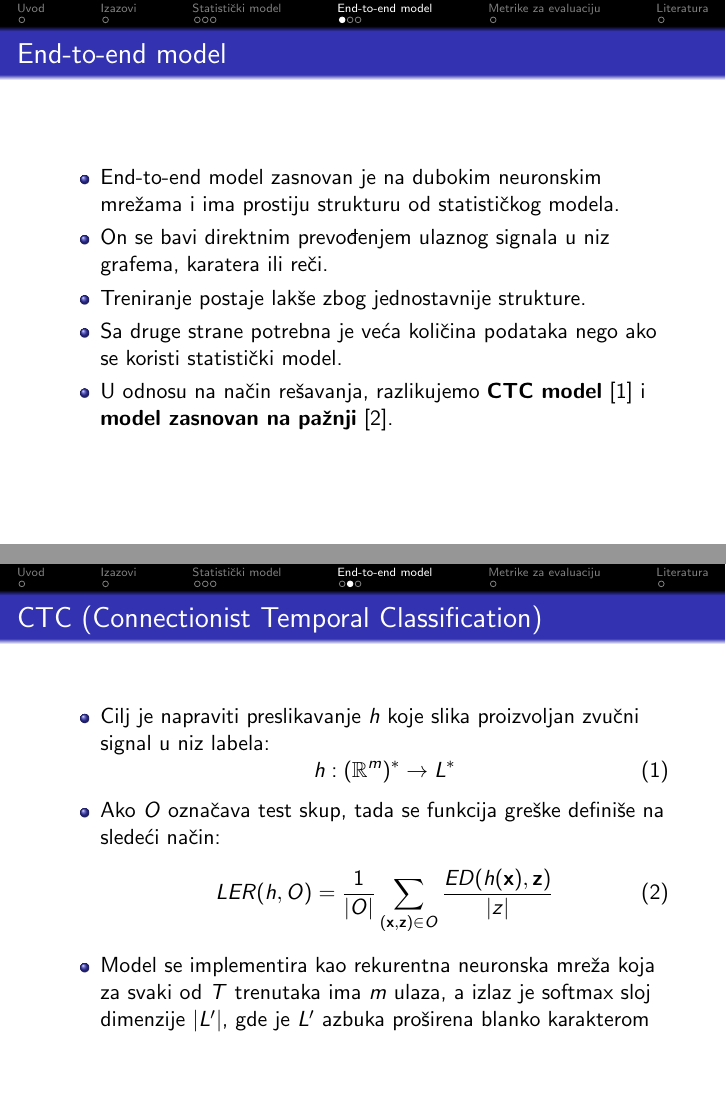
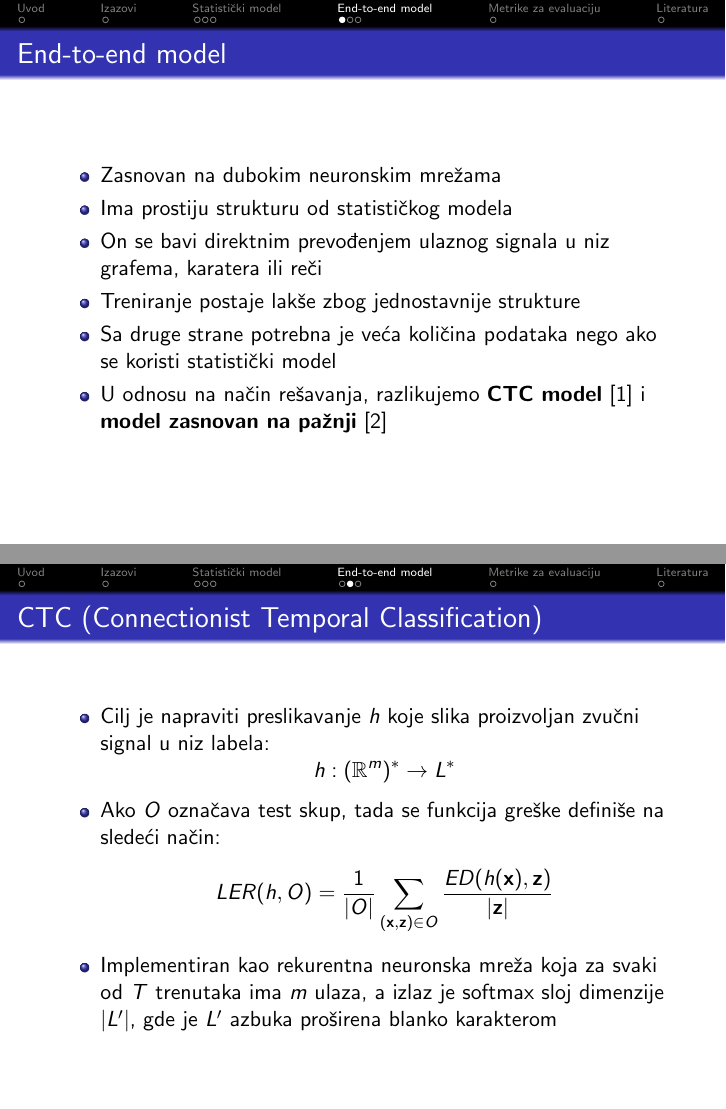
Before and after one commit to VladimirV99/AutomaticSpeechRecognition, LaTeX slides (presentation.tex): pages 8 and 9 of 12, joined at a grey line. Compiled offline with pdfLaTeX.

Commit message:
Compile presentation

```diff
--- a/presentation.tex
+++ b/presentation.tex
@@ -137,12 +137,12 @@
 \begin{frame}
   \frametitle{End-to-end model}
   \begin{itemize}
-      \item End-to-end model zasnovan je na dubokim neuronskim mrežama i ima
-prostiju strukturu od statističkog modela.
-    \item On se bavi direktnim prevođenjem ulaznog signala u niz grafema, karatera ili reči.
-    \item Treniranje postaje lakše zbog jednostavnije strukture.
-    \item Sa druge strane potrebna je veća količina podataka nego ako se koristi statistički model.
-    \item U odnosu na način rešavanja, razlikujemo \textbf{CTC model} \cite{graves2006ctc} i \textbf{model zasnovan na pažnji} \cite{chan2015las}.
+    \item Zasnovan na dubokim neuronskim mrežama
+    \item Ima prostiju strukturu od statističkog modela
+    \item On se bavi direktnim prevođenjem ulaznog signala u niz grafema, karatera ili reči
+    \item Treniranje postaje lakše zbog jednostavnije strukture
+    \item Sa druge strane potrebna je veća količina podataka nego ako se koristi statistički model
+    \item U odnosu na način rešavanja, razlikujemo \textbf{CTC model} \cite{graves2006ctc} i \textbf{model zasnovan na pažnji} \cite{chorowski2015attentionbased}
   \end{itemize}
 \end{frame}
 
@@ -150,16 +150,13 @@ prostiju strukturu od statističkog modela.
 \begin{frame}
   \frametitle{CTC (Connectionist Temporal Classification)}
   \begin{itemize}
-      \item Cilj je napraviti preslikavanje $h$ koje slika proizvoljan zvučni signal u niz labela:
-       \begin{equation}
-        \label{eq:pres1}
-        h: (\mathbb{R}^m)^* \rightarrow L^*
-        \end{equation}
-
-        \item Ako $O$ označava test skup, tada se funkcija greške definiše na sledeći način:
-        \begin{equation}
-        \label{eq:LER}
-        LER(h, O) = \frac{1}{|O|}\sum_{(\textbf{x}, \textbf{z}) \in O}\frac{ED(h(\textbf{x}), \textbf{z})}{|z|}
-        \end{equation}
-        \item Model se implementira kao rekurentna neuronska mreža koja za svaki od $T$ trenutaka ima $m$ ulaza, a izlaz je softmax sloj dimenzije $|L'|$, gde je $L'$ azbuka proširena blanko karakterom
+    \item Cilj je napraviti preslikavanje $h$ koje slika proizvoljan zvučni signal u niz labela:
+      \begin{equation*}
+      h: (\mathbb{R}^m)^* \rightarrow L^*
+      \end{equation*}
+    \item Ako $O$ označava test skup, tada se funkcija greške definiše na sledeći način:
+      \begin{equation*}
+      LER(h, O) = \frac{1}{|O|}\sum_{(\textbf{x}, \textbf{z}) \in O}\frac{ED(h(\textbf{x}), \textbf{z})}{|\textbf{z}|}
+      \end{equation*}
+    \item Implementiran kao rekurentna neuronska mreža koja za svaki od $T$ trenutaka ima $m$ ulaza, a izlaz je softmax sloj dimenzije $|L'|$, gde je $L'$ azbuka proširena blanko karakterom
   \end{itemize}
```
Also changed, not shown: AutomaticSpeechRecognition.tex (+1 -1 lines), presentation.bib (+9 -0 lines), AutomaticSpeechRecognition.pdf, presentation.pdf, presentation.tex (10 more changed lines).
